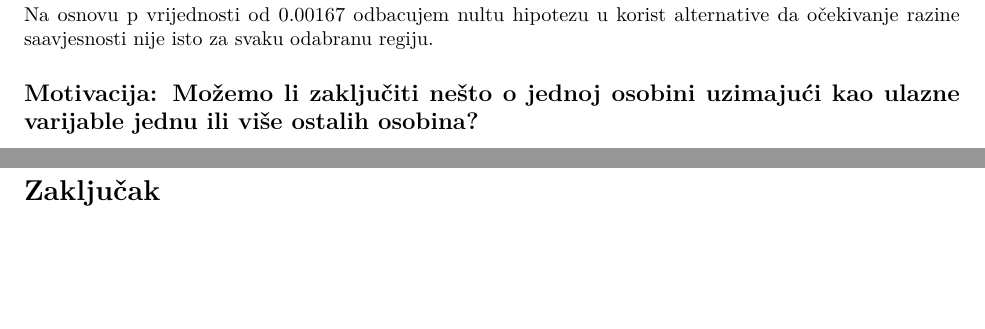
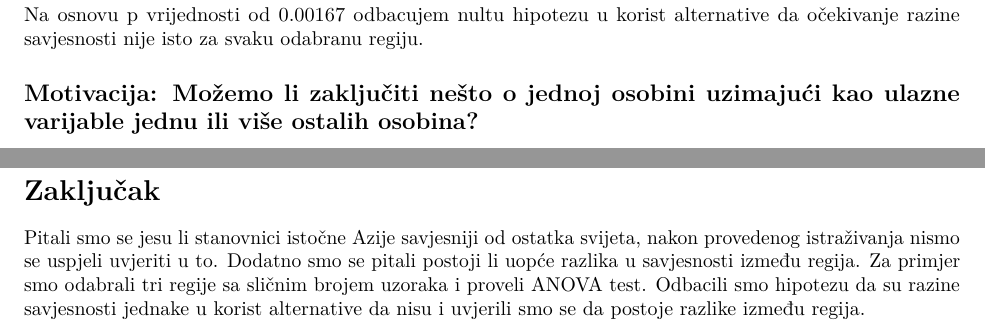
Before and after one commit to MihaelaBaksic/statistical-data-analysis, an R Markdown document (big-five.Rmd): two parts of pages 10 and 19 of 19, joined at a grey line, cut so that both start at the same text, the shorter picture padded with empty space. Rendered offline with R 4.5, knitr and Pandoc, then LaTeX, with nearby package versions; some code elsewhere in the file could not run offline.

Commit message:
conclusion

````diff
--- a/big-five.Rmd
+++ b/big-five.Rmd
@@ -355,7 +355,7 @@ a = aov(df$score ~ df$region)
 summary(a)
 ```
 
-Na osnovu p vrijednosti od 0.00167 odbacujem nultu hipotezu u korist alternative da očekivanje razine saavjesnosti nije isto za svaku odabranu regiju.
+Na osnovu p vrijednosti od 0.00167 odbacujem nultu hipotezu u korist alternative da očekivanje razine savjesnosti nije isto za svaku odabranu regiju.
 
 ## Motivacija: Možemo li zaključiti nešto o jednoj osobini uzimajući kao ulazne varijable jednu ili više ostalih osobina?
 
@@ -650,3 +650,5 @@ specificity
 Model daje točnost od 0.6883763, što je bolje od slučajnog pogađanja spola. Međutim ne možemo tvrditi sa velikom vjerojatnosti da na temelju samo rezultata ispitivanja možemo predvidjeti spol.
 
 # Zaključak
+
+Pitali smo se jesu li stanovnici istočne Azije savjesniji od ostatka svijeta, nakon provedenog istraživanja nismo se uspjeli uvjeriti u to. Dodatno smo se pitali postoji li uopće razlika u savjesnosti između regija. Za primjer smo odabrali tri regije sa sličnim brojem uzoraka i proveli ANOVA test. Odbacili smo hipotezu da su razine savjesnosti jednake u korist alternative da nisu i uvjerili smo se da postoje razlike između regija.
````
